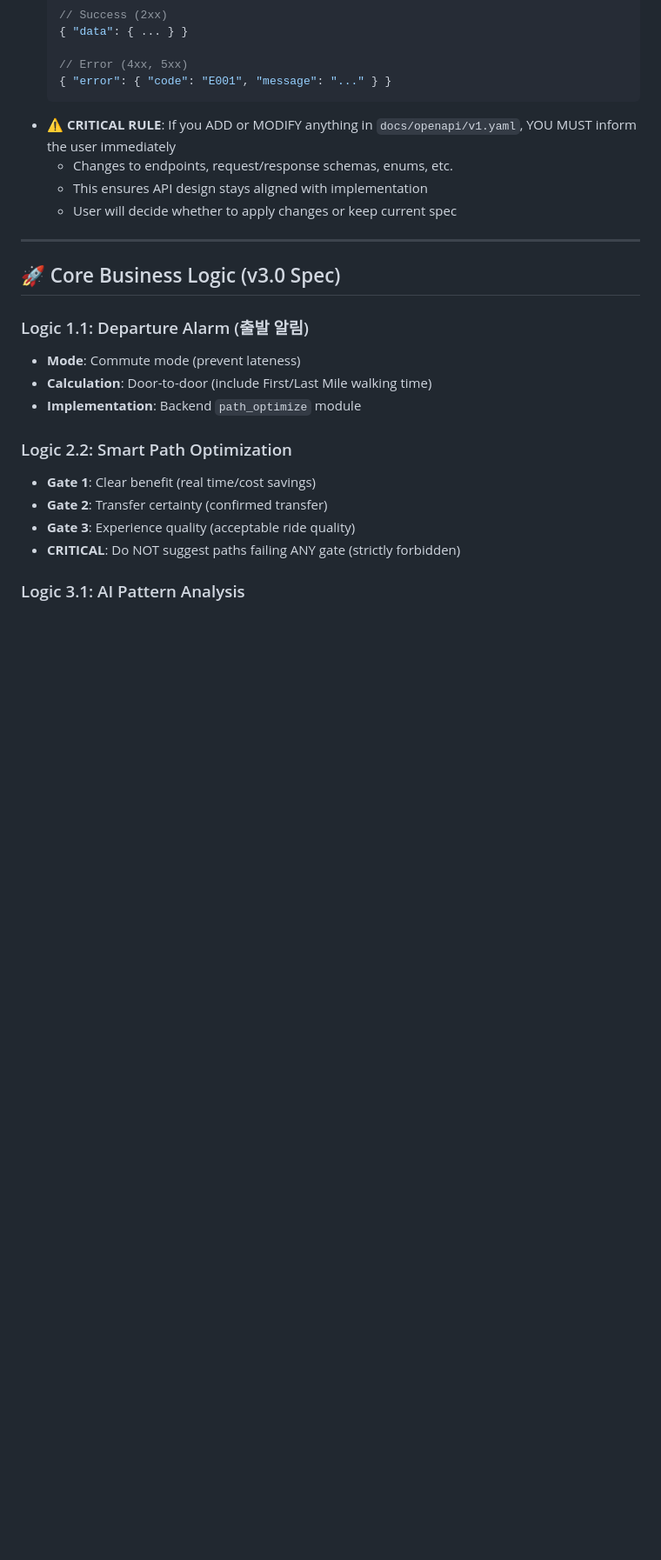
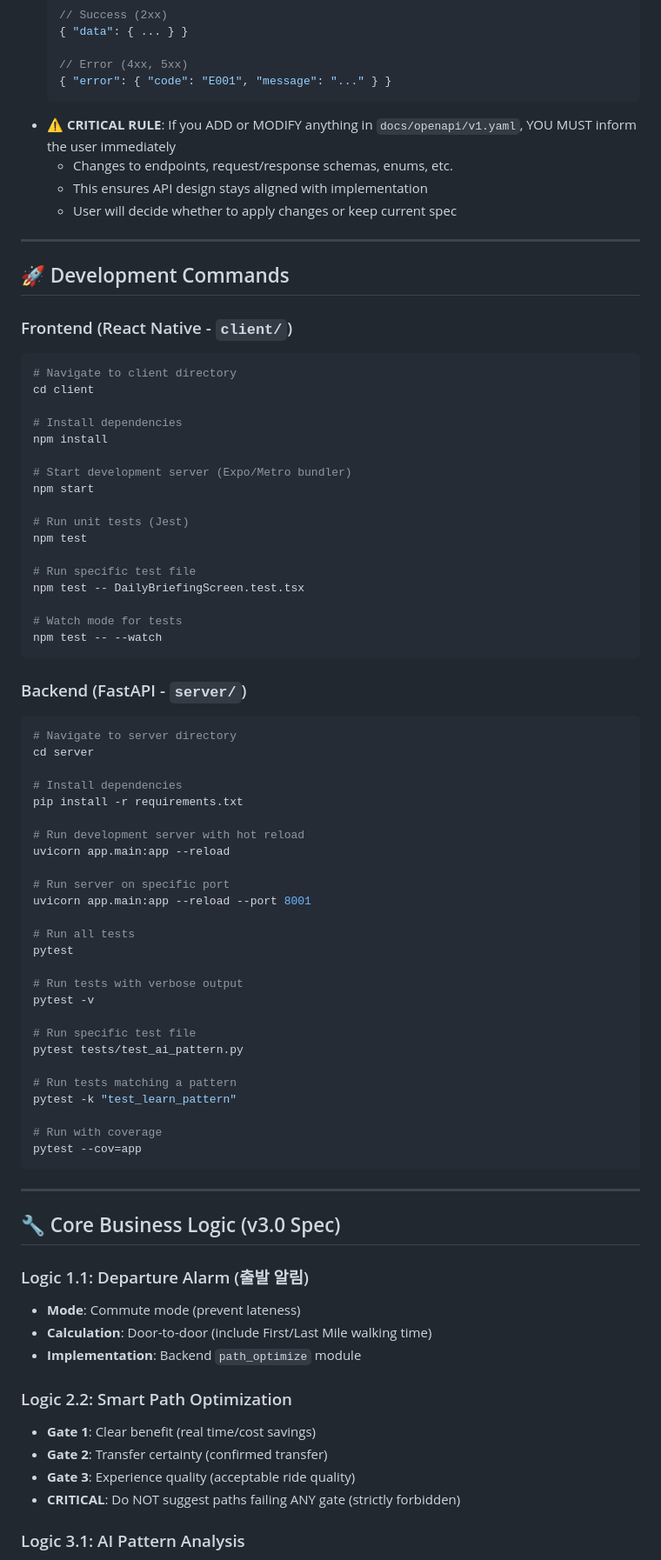
Before and after one commit to Dev-SangWoo/DailyMotion, a Markdown page: CLAUDE.md, the part around one of its changes. Shown at 87% size. GitHub-like rendering; blank space fills up the shorter version.

Commit message:
docs: CLAUDE.md 개선 - 실용적인 개발 명령어 추가
- Frontend (npm 명령어): start, test, test watch
- Backend (pytest/uvicorn 명령어): 개발 서버, 테스트 실행
- 구체적인 테스트 예시 포함 (특정 파일, 패턴 매칭)
- CLI 도구 사용자가 즉시 참고할 수 있도록 최적화

🤖 Generated with Claude Code

Co-Authored-By: Claude <noreply@anthropic.com>

````diff
--- a/CLAUDE.md
+++ b/CLAUDE.md
@@ -63,7 +65,64 @@
 
 ---
 
-## 🚀 Core Business Logic (v3.0 Spec)
+## 🚀 Development Commands
+
+### Frontend (React Native - `client/`)
+
+```bash
+# Navigate to client directory
+cd client
+
+# Install dependencies
+npm install
+
+# Start development server (Expo/Metro bundler)
+npm start
+
+# Run unit tests (Jest)
+npm test
+
+# Run specific test file
+npm test -- DailyBriefingScreen.test.tsx
+
+# Watch mode for tests
+npm test -- --watch
+```
+
+### Backend (FastAPI - `server/`)
+
+```bash
+# Navigate to server directory
+cd server
+
+# Install dependencies
+pip install -r requirements.txt
+
+# Run development server with hot reload
+uvicorn app.main:app --reload
+
+# Run server on specific port
+uvicorn app.main:app --reload --port 8001
+
+# Run all tests
+pytest
+
+# Run tests with verbose output
+pytest -v
+
+# Run specific test file
+pytest tests/test_ai_pattern.py
+
+# Run tests matching a pattern
+pytest -k "test_learn_pattern"
+
+# Run with coverage
+pytest --cov=app
+```
+
+---
+
+## 🔧 Core Business Logic (v3.0 Spec)
 
 ### Logic 1.1: Departure Alarm (출발 알림)
 - **Mode**: Commute mode (prevent lateness)
````
Also changed, not shown: other parts of CLAUDE.md (+4 -2 lines).
